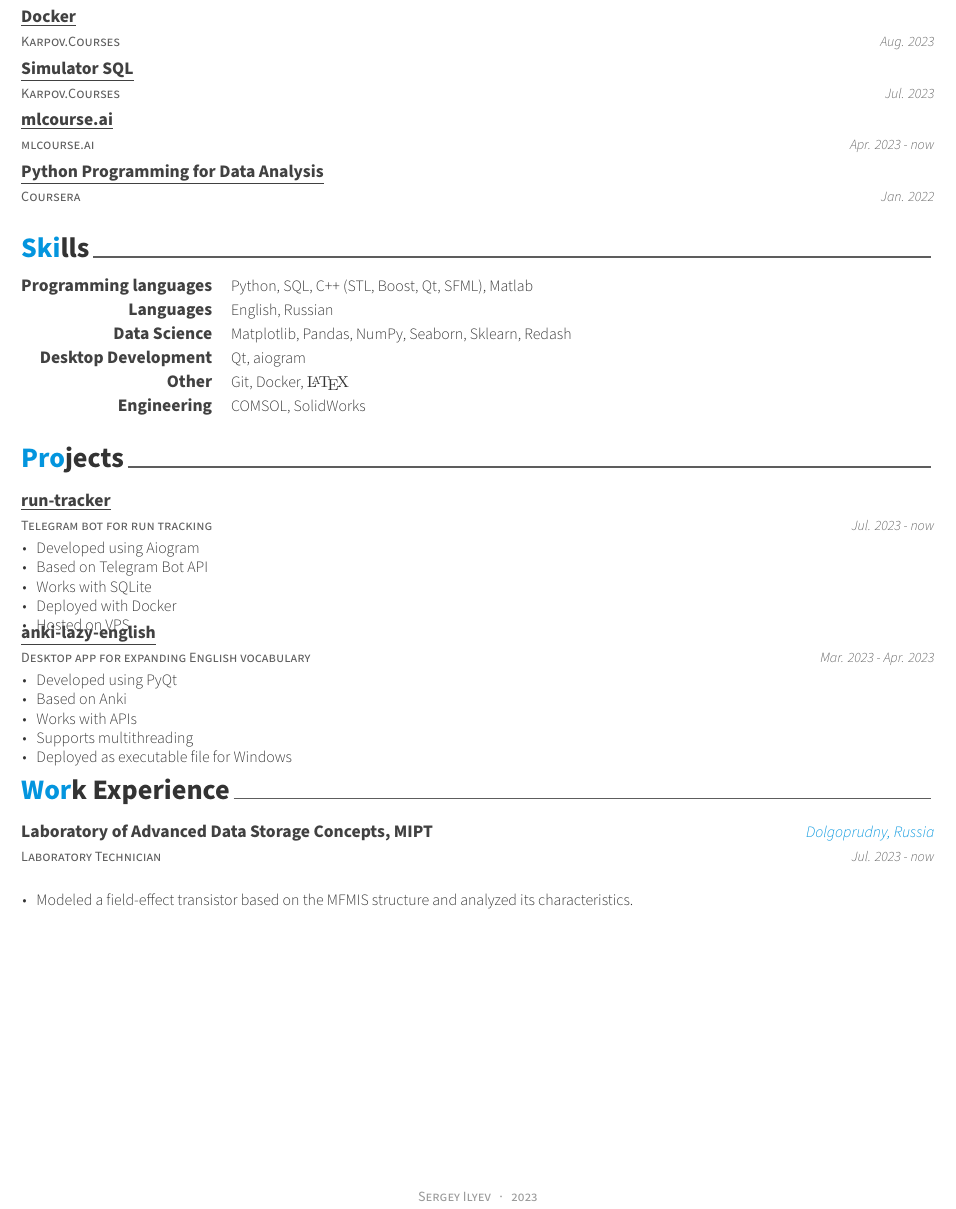
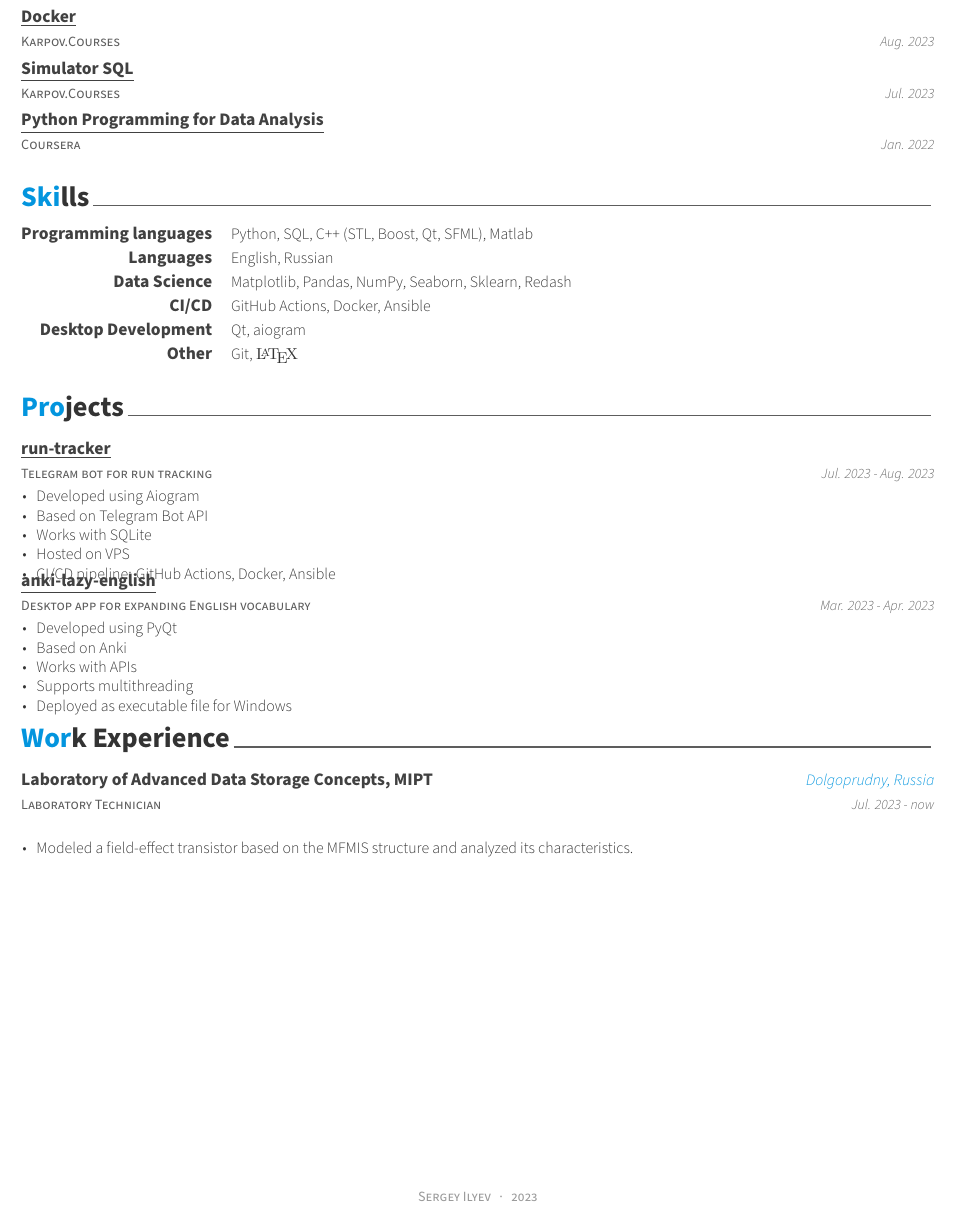
Before and after one commit to ilev-sergey/cv, a LaTeX CV (Sergey_Ilyev_CV.tex, which reads cv/education.tex, cv/projects.tex, cv/skills.tex): part of the page, cut so that both start at the same text. Compiled offline with XeLaTeX.

Commit message:
update cv

```diff
--- a/cv/education.tex
+++ b/cv/education.tex
@@ -28,13 +24,6 @@
   {}
 
   \cventry
-  {\href{https://mlcourse.ai}{mlcourse.ai}}
-  {\href{https://github.com/ilev-sergey/mlcourse}{\underline{mlcourse.ai}}}
-  {}
-  {Apr. 2023 - now}
-  {}
-
-  \cventry
   {\href{https://coursera.org/}{Coursera}}
   {\href{https://coursera.org/share/42912506e140c0586a5a248332a9c86e}{\underline{Python Programming for Data Analysis}}}
   {}
--- a/cv/projects.tex
+++ b/cv/projects.tex
@@ -6,14 +6,14 @@
   {Telegram bot for run tracking}
   {\href{https://github.com/ilev-sergey/run-tracker}{\underline{run-tracker}}}
   {}
-  {Jul. 2023 - now}
+  {Jul. 2023 - Aug. 2023}
   {
     \begin{cvitems}
       \item {Developed using \href{https://docs.aiogram.dev}{Aiogram}}
       \item {Based on \href{https://core.telegram.org/bots/api}{Telegram Bot API}}
       \item {Works with SQLite}
-      \item {Deployed with Docker}
       \item {Hosted on VPS}
+      \item {CI/CD pipeline: GitHub Actions, Docker, Ansible}
     \end{cvitems}
   }
 
@@ -25,7 +25,7 @@
   {
     \begin{cvitems}
       \item {Developed using \href{https://en.wikipedia.org/wiki/PyQt}{PyQt}}
-      \item Based on {\href{https://en.wikipedia.org/wiki/Anki_(software)}{Anki}}
+      \item {Based on \href{https://en.wikipedia.org/wiki/Anki_(software)}{Anki}}
       \item {Works with APIs}
       \item {Supports multithreading}
       \item {Deployed as executable file for Windows}
--- a/cv/skills.tex
+++ b/cv/skills.tex
@@ -15,15 +15,15 @@
   {Matplotlib, Pandas, NumPy, Seaborn, Sklearn, Redash}
 
   \cvskill
+  {CI/CD}
+  {GitHub Actions, Docker, Ansible}
+
+  \cvskill
   {Desktop Development}
   {Qt, aiogram}
 
   \cvskill
   {Other}
-  {Git, Docker, {\fontfamily{lmr}\selectfont \LaTeX}}
-
-  \cvskill
-  {Engineering}
-  {COMSOL, SolidWorks}
+  {Git, {\fontfamily{lmr}\selectfont \LaTeX}}
 
 \end{cvskills}
```
Also changed, not shown: Sergey_Ilyev_CV.pdf, cv/education.tex (4 more changed lines).
